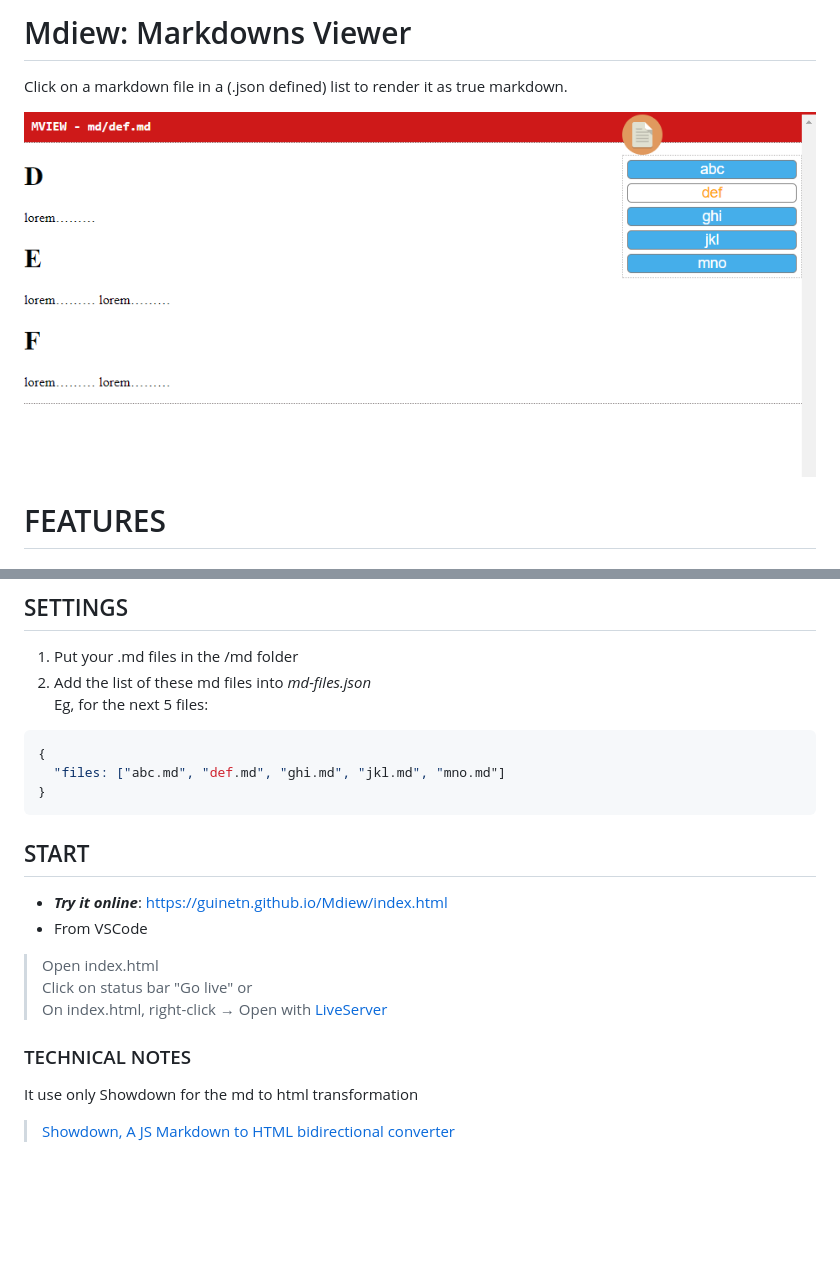
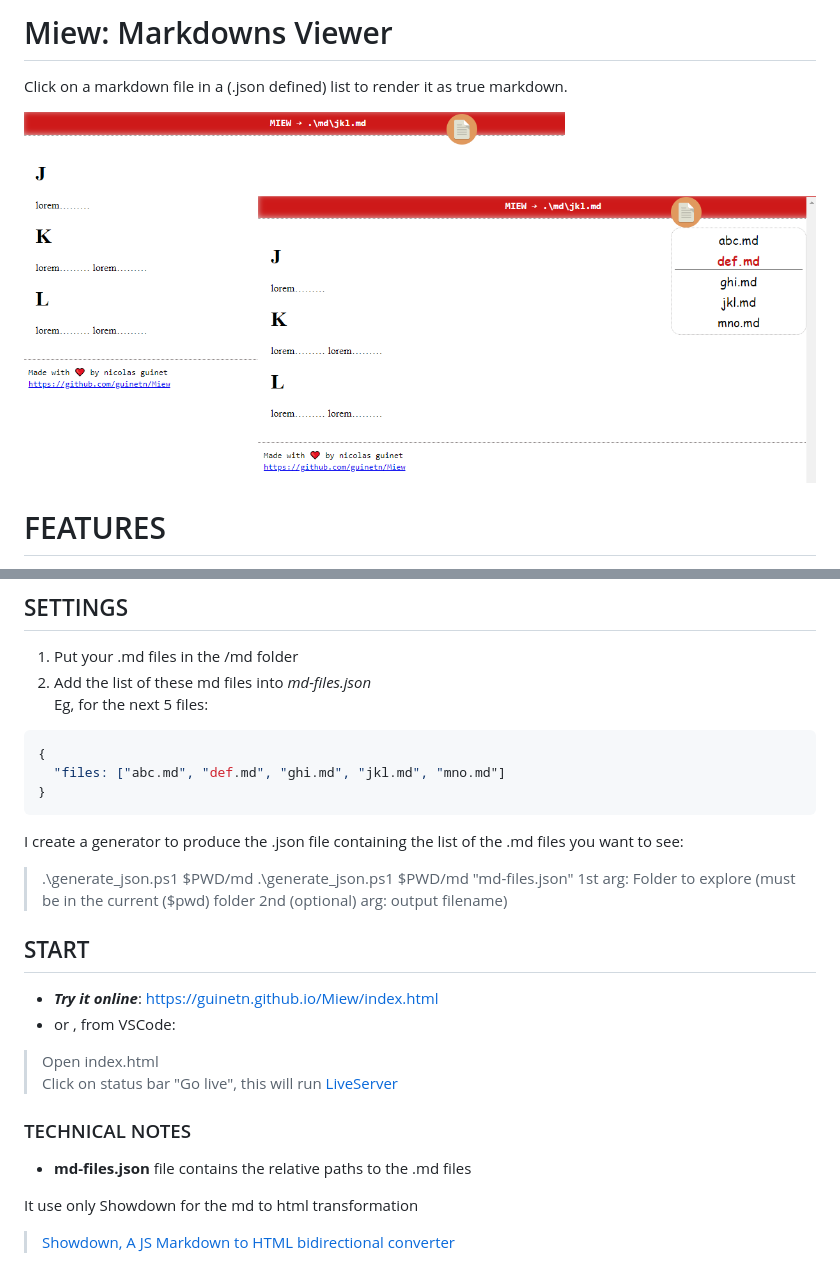
Before and after one commit to guinetn/Markdowns-Viewer, a Markdown page: README.md, 2 parts joined by grey strips. GitHub-like rendering; pictures changed too: assets/miew.png (added), mdiew.png (deleted); blank space fills up the shorter version.

````diff
--- a/README.md
+++ b/README.md
@@ -1,8 +1,8 @@
-# Mdiew: Markdowns Viewer
+# Miew: Markdowns Viewer
 
 Click on a markdown file in a (.json defined) list to render it as true markdown.
 
-![mdiew screenshoot](mdiew.png)
+![miew screenshoot](assets/miew.png)
 
 # FEATURES
 - Display a list of files defined in .json
@@ -20,15 +20,22 @@ Eg, for the next 5 files:
 }
 ```
 
+I create a generator to produce the .json file containing the list of the .md files you want to see:
+>.\generate_json.ps1 $PWD/md
+>.\generate_json.ps1 $PWD/md "md-files.json"
+> 1st arg: Folder to explore (must be in the current ($pwd) folder
+> 2nd (optional) arg: output filename)
+
 ## START
 
-- ***Try it online***: https://guinetn.github.io/Mdiew/index.html
-- From VSCode
+- ***Try it online***: https://guinetn.github.io/Miew/index.html
+- or , from VSCode:
 > Open index.html
-> Click on status bar "Go live" or
-> On index.html, right-click → Open with [LiveServer](https://marketplace.visualstudio.com/items?itemName=ritwickdey.LiveServer)
+> Click on status bar "Go live", this will run [LiveServer](https://marketplace.visualstudio.com/items?itemName=ritwickdey.LiveServer)
 
 ### TECHNICAL NOTES
 
+- **md-files.json** file contains the relative paths to the .md files
+
 It use only Showdown for the md to html transformation
 > [Showdown, A JS Markdown to HTML bidirectional converter](http://showdownjs.com)
````
Also changed, not shown: 7 other files.
